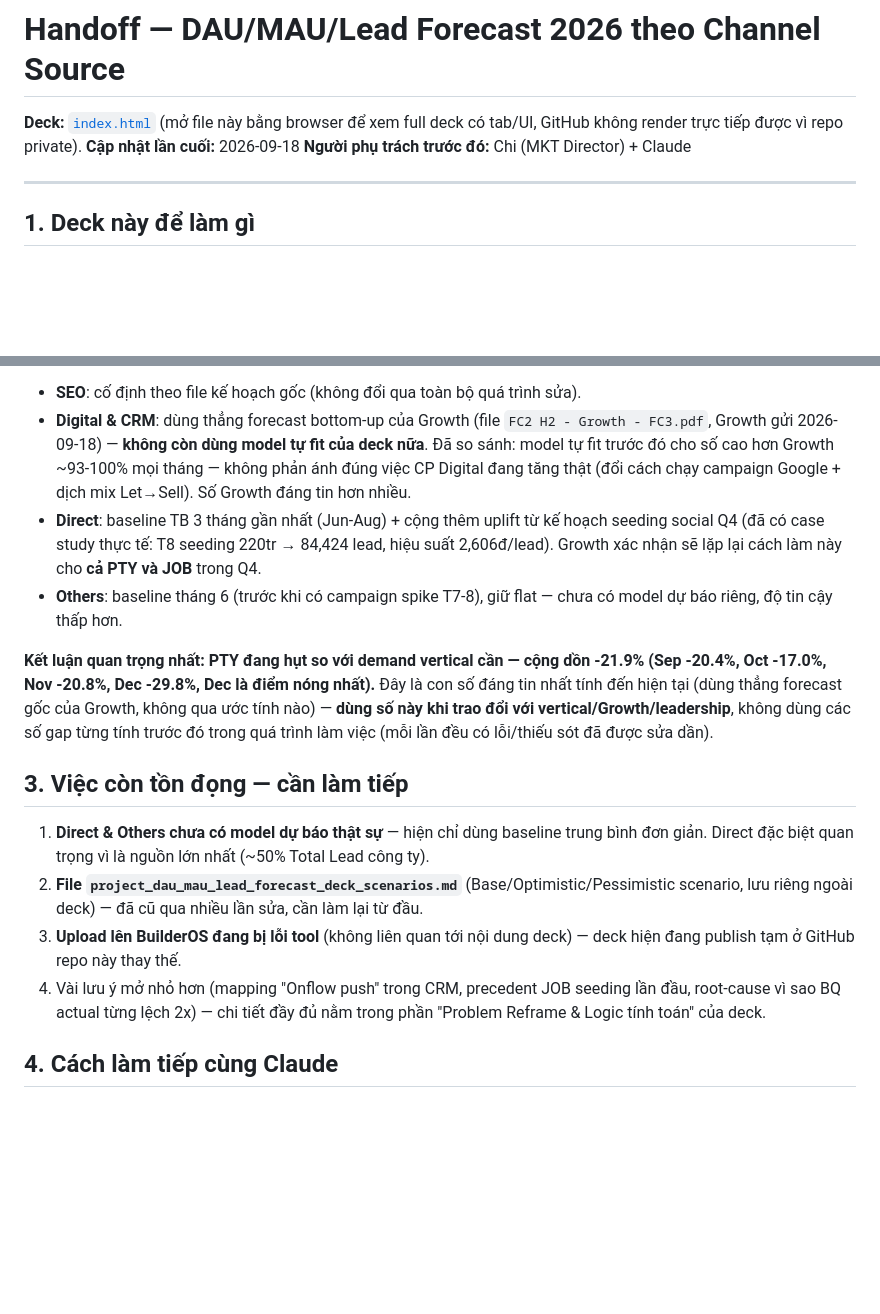
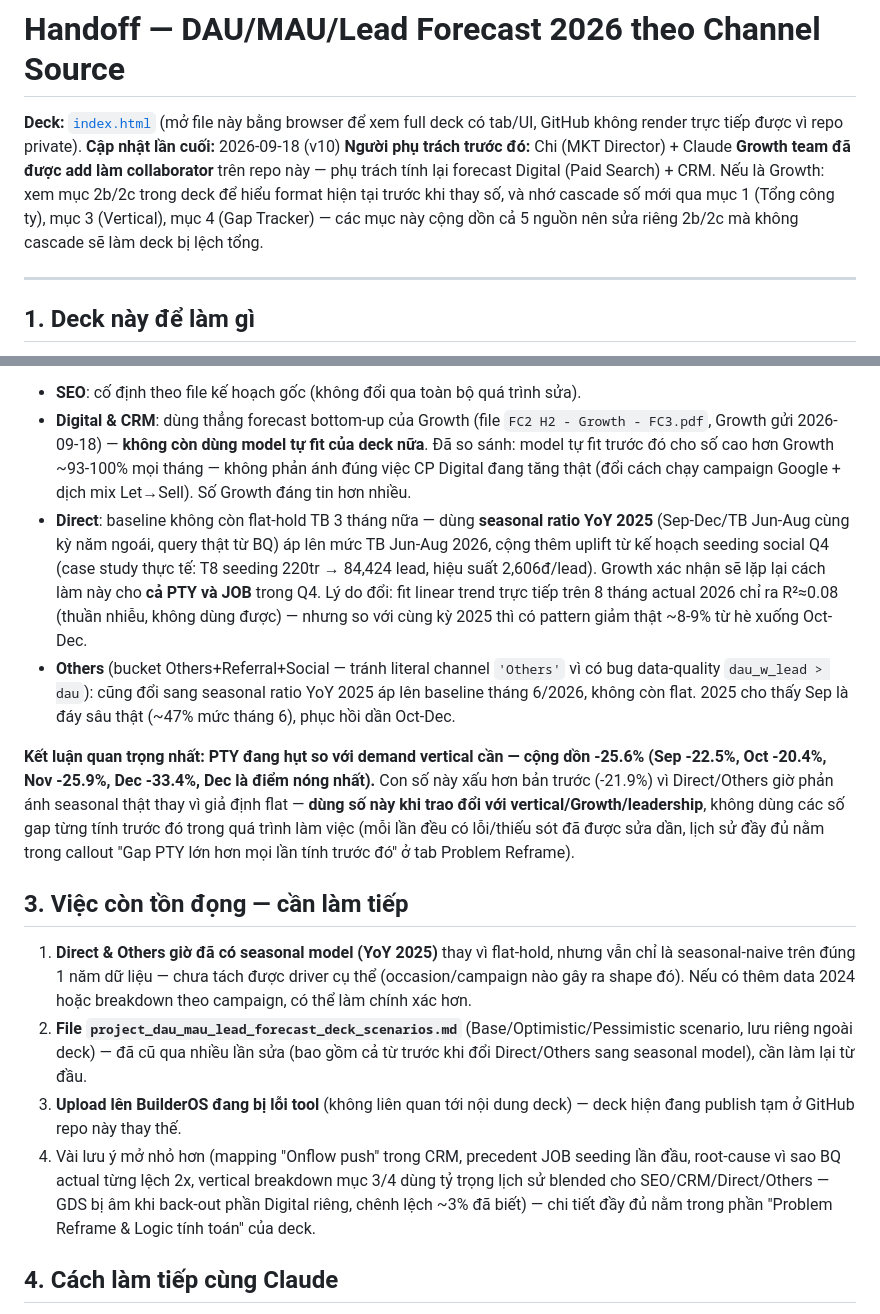
Before and after one commit to chile-ct/dau-mau-lead-forecast-2026, a Markdown page: HANDOFF.md, 2 parts joined by grey strips. Rendered like a GitHub page; blank space fills up the shorter version.

Commit message:
Update handoff note for Direct/Others seasonal model + Growth collaborator note
Reflects the seasonal-ratio (YoY 2025) rebuild of Direct/Others and the
resulting -25.6% Gap Tracker headline, and adds a note for the Growth team
(now a collaborator) about cascading their Digital/CRM updates through the
company/vertical/gap tables.

```diff
--- a/HANDOFF.md
+++ b/HANDOFF.md
@@ -1,8 +1,9 @@
 # Handoff — DAU/MAU/Lead Forecast 2026 theo Channel Source
 
 **Deck:** [`index.html`](./index.html) (mở file này bằng browser để xem full deck có tab/UI, GitHub không render trực tiếp được vì repo private).
-**Cập nhật lần cuối:** 2026-09-18
+**Cập nhật lần cuối:** 2026-09-18 (v10)
 **Người phụ trách trước đó:** Chi (MKT Director) + Claude
+**Growth team đã được add làm collaborator** trên repo này — phụ trách tính lại forecast Digital (Paid Search) + CRM. Nếu là Growth: xem mục 2b/2c trong deck để hiểu format hiện tại trước khi thay số, và nhớ cascade số mới qua mục 1 (Tổng công ty), mục 3 (Vertical), mục 4 (Gap Tracker) — các mục này cộng dồn cả 5 nguồn nên sửa riêng 2b/2c mà không cascade sẽ làm deck bị lệch tổng.
 
 ---
 
@@ -21,17 +22,17 @@ Forecast DAU/MAU/Lead theo 5 nguồn (SEO/Digital/CRM/Direct/Others) cho công t
 **Tab Forecast: đã rebuild, dùng số Growth cung cấp thay vì tự model.**
 - **SEO**: cố định theo file kế hoạch gốc (không đổi qua toàn bộ quá trình sửa).
 - **Digital & CRM**: dùng thẳng forecast bottom-up của Growth (file `FC2 H2 - Growth - FC3.pdf`, Growth gửi 2026-09-18) — **không còn dùng model tự fit của deck nữa**. Đã so sánh: model tự fit trước đó cho số cao hơn Growth ~93-100% mọi tháng — không phản ánh đúng việc CP Digital đang tăng thật (đổi cách chạy campaign Google + dịch mix Let→Sell). Số Growth đáng tin hơn nhiều.
-- **Direct**: baseline TB 3 tháng gần nhất (Jun-Aug) + cộng thêm uplift từ kế hoạch seeding social Q4 (đã có case study thực tế: T8 seeding 220tr → 84,424 lead, hiệu suất 2,606đ/lead). Growth xác nhận sẽ lặp lại cách làm này cho **cả PTY và JOB** trong Q4.
-- **Others**: baseline tháng 6 (trước khi có campaign spike T7-8), giữ flat — chưa có model dự báo riêng, độ tin cậy thấp hơn.
+- **Direct**: baseline không còn flat-hold TB 3 tháng nữa — dùng **seasonal ratio YoY 2025** (Sep-Dec/TB Jun-Aug cùng kỳ năm ngoái, query thật từ BQ) áp lên mức TB Jun-Aug 2026, cộng thêm uplift từ kế hoạch seeding social Q4 (case study thực tế: T8 seeding 220tr → 84,424 lead, hiệu suất 2,606đ/lead). Growth xác nhận sẽ lặp lại cách làm này cho **cả PTY và JOB** trong Q4. Lý do đổi: fit linear trend trực tiếp trên 8 tháng actual 2026 chỉ ra R²≈0.08 (thuần nhiễu, không dùng được) — nhưng so với cùng kỳ 2025 thì có pattern giảm thật ~8-9% từ hè xuống Oct-Dec.
+- **Others** (bucket Others+Referral+Social — tránh literal channel `'Others'` vì có bug data-quality `dau_w_lead > dau`): cũng đổi sang seasonal ratio YoY 2025 áp lên baseline tháng 6/2026, không còn flat. 2025 cho thấy Sep là đáy sâu thật (~47% mức tháng 6), phục hồi dần Oct-Dec.
 
-**Kết luận quan trọng nhất: PTY đang hụt so với demand vertical cần — cộng dồn -21.9% (Sep -20.4%, Oct -17.0%, Nov -20.8%, Dec -29.8%, Dec là điểm nóng nhất).** Đây là con số đáng tin nhất tính đến hiện tại (dùng thẳng forecast gốc của Growth, không qua ước tính nào) — **dùng số này khi trao đổi với vertical/Growth/leadership**, không dùng các số gap từng tính trước đó trong quá trình làm việc (mỗi lần đều có lỗi/thiếu sót đã được sửa dần).
+**Kết luận quan trọng nhất: PTY đang hụt so với demand vertical cần — cộng dồn -25.6% (Sep -22.5%, Oct -20.4%, Nov -25.9%, Dec -33.4%, Dec là điểm nóng nhất).** Con số này xấu hơn bản trước (-21.9%) vì Direct/Others giờ phản ánh seasonal thật thay vì giả định flat — **dùng số này khi trao đổi với vertical/Growth/leadership**, không dùng các số gap từng tính trước đó trong quá trình làm việc (mỗi lần đều có lỗi/thiếu sót đã được sửa dần, lịch sử đầy đủ nằm trong callout "Gap PTY lớn hơn mọi lần tính trước đó" ở tab Problem Reframe).
 
 ## 3. Việc còn tồn đọng — cần làm tiếp
 
-1. **Direct & Others chưa có model dự báo thật sự** — hiện chỉ dùng baseline trung bình đơn giản. Direct đặc biệt quan trọng vì là nguồn lớn nhất (~50% Total Lead công ty).
-2. **File `project_dau_mau_lead_forecast_deck_scenarios.md`** (Base/Optimistic/Pessimistic scenario, lưu riêng ngoài deck) — đã cũ qua nhiều lần sửa, cần làm lại từ đầu.
+1. **Direct & Others giờ đã có seasonal model (YoY 2025)** thay vì flat-hold, nhưng vẫn chỉ là seasonal-naive trên đúng 1 năm dữ liệu — chưa tách được driver cụ thể (occasion/campaign nào gây ra shape đó). Nếu có thêm data 2024 hoặc breakdown theo campaign, có thể làm chính xác hơn.
+2. **File `project_dau_mau_lead_forecast_deck_scenarios.md`** (Base/Optimistic/Pessimistic scenario, lưu riêng ngoài deck) — đã cũ qua nhiều lần sửa (bao gồm cả từ trước khi đổi Direct/Others sang seasonal model), cần làm lại từ đầu.
 3. **Upload lên BuilderOS đang bị lỗi tool** (không liên quan tới nội dung deck) — deck hiện đang publish tạm ở GitHub repo này thay thế.
-4. Vài lưu ý mở nhỏ hơn (mapping "Onflow push" trong CRM, precedent JOB seeding lần đầu, root-cause vì sao BQ actual từng lệch 2x) — chi tiết đầy đủ nằm trong phần "Problem Reframe & Logic tính toán" của deck.
+4. Vài lưu ý mở nhỏ hơn (mapping "Onflow push" trong CRM, precedent JOB seeding lần đầu, root-cause vì sao BQ actual từng lệch 2x, vertical breakdown mục 3/4 dùng tỷ trọng lịch sử blended cho SEO/CRM/Direct/Others — GDS bị âm khi back-out phần Digital riêng, chênh lệch ~3% đã biết) — chi tiết đầy đủ nằm trong phần "Problem Reframe & Logic tính toán" của deck.
 
 ## 4. Cách làm tiếp cùng Claude
 
```
